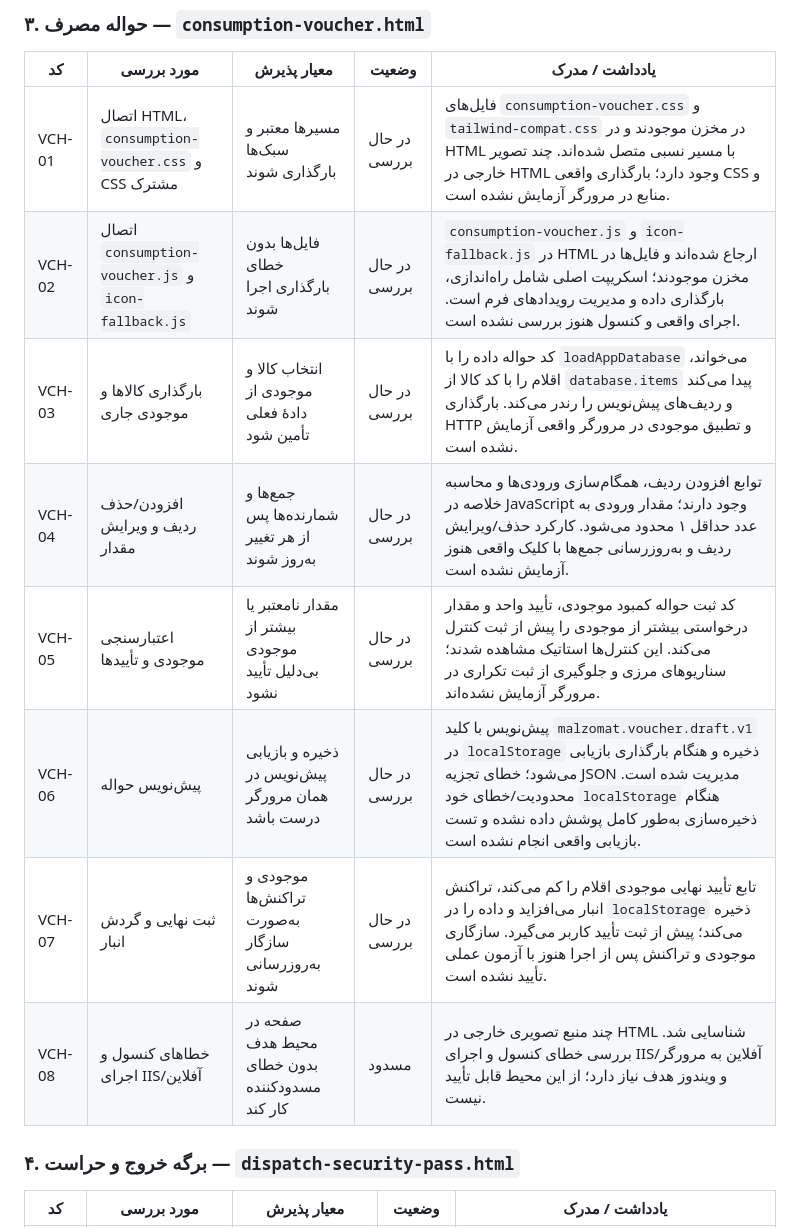
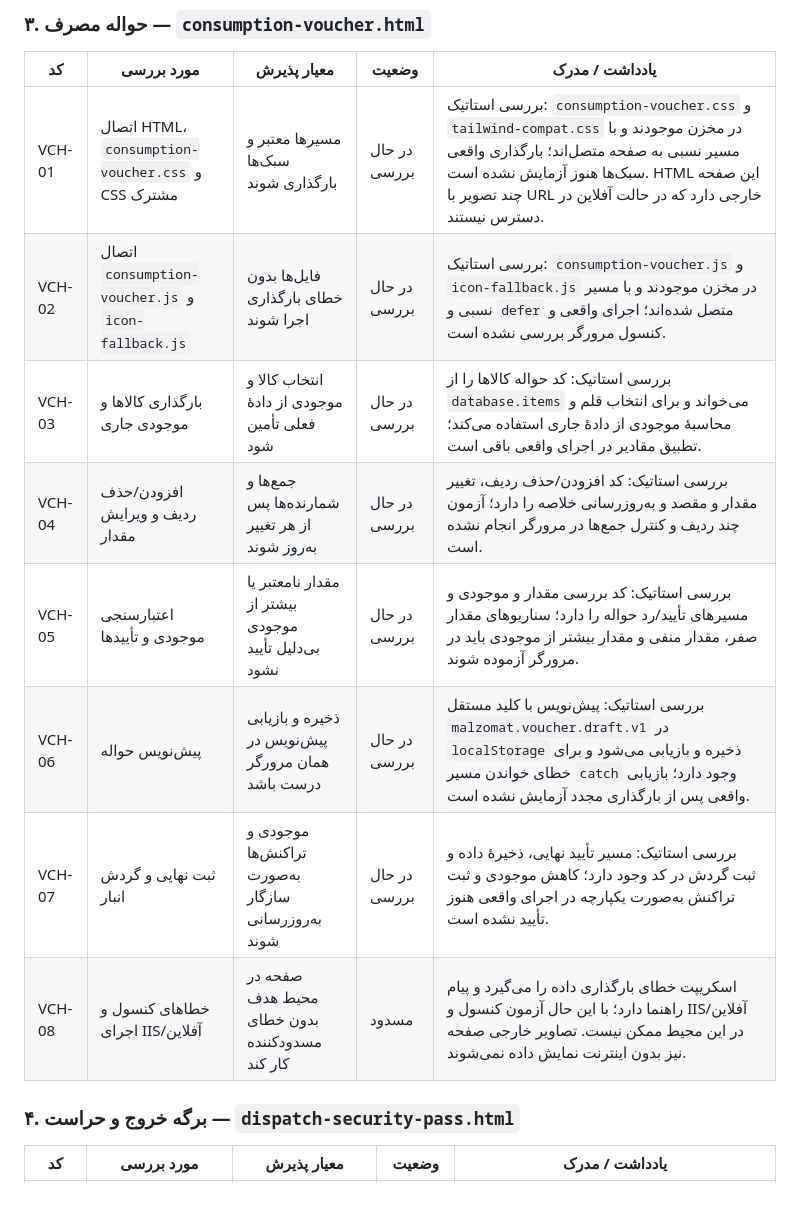
Before and after one commit to alfamaniya/malzomat, a Markdown page: README.md, the part around one of its changes. GitHub-like rendering; blank space fills up the shorter version.

```diff
--- a/README.md
+++ b/README.md
@@ -120,14 +120,14 @@ malzomat/
 
 | کد | مورد بررسی | معیار پذیرش | وضعیت | یادداشت / مدرک |
 |---|---|---|---|---|
-| VCH-01 | اتصال HTML، `consumption-voucher.css` و CSS مشترک | مسیرها معتبر و سبک‌ها بارگذاری شوند | در حال بررسی | فایل‌های `consumption-voucher.css` و `tailwind-compat.css` در مخزن موجودند و در HTML با مسیر نسبی متصل شده‌اند. چند تصویر خارجی در HTML وجود دارد؛ بارگذاری واقعی CSS و منابع در مرورگر آزمایش نشده است. |
-| VCH-02 | اتصال `consumption-voucher.js` و `icon-fallback.js` | فایل‌ها بدون خطای بارگذاری اجرا شوند | در حال بررسی | `consumption-voucher.js` و `icon-fallback.js` در HTML ارجاع شده‌اند و فایل‌ها در مخزن موجودند؛ اسکریپت اصلی شامل راه‌اندازی، بارگذاری داده و مدیریت رویدادهای فرم است. اجرای واقعی و کنسول هنوز بررسی نشده است. |
-| VCH-03 | بارگذاری کالاها و موجودی جاری | انتخاب کالا و موجودی از دادهٔ فعلی تأمین شود | در حال بررسی | کد حواله داده را با `loadAppDatabase` می‌خواند، اقلام را با کد کالا از `database.items` پیدا می‌کند و ردیف‌های پیش‌نویس را رندر می‌کند. بارگذاری HTTP و تطبیق موجودی در مرورگر واقعی آزمایش نشده است. |
-| VCH-04 | افزودن/حذف ردیف و ویرایش مقدار | جمع‌ها و شمارنده‌ها پس از هر تغییر به‌روز شوند | در حال بررسی | توابع افزودن ردیف، همگام‌سازی ورودی‌ها و محاسبه خلاصه در JavaScript وجود دارند؛ مقدار ورودی به عدد حداقل ۱ محدود می‌شود. کارکرد حذف/ویرایش ردیف و به‌روزرسانی جمع‌ها با کلیک واقعی هنوز آزمایش نشده است. |
-| VCH-05 | اعتبارسنجی موجودی و تأییدها | مقدار نامعتبر یا بیشتر از موجودی بی‌دلیل تأیید نشود | در حال بررسی | کد ثبت حواله کمبود موجودی، تأیید واحد و مقدار درخواستی بیشتر از موجودی را پیش از ثبت کنترل می‌کند. این کنترل‌ها استاتیک مشاهده شدند؛ سناریوهای مرزی و جلوگیری از ثبت تکراری در مرورگر آزمایش نشده‌اند. |
-| VCH-06 | پیش‌نویس حواله | ذخیره و بازیابی پیش‌نویس در همان مرورگر درست باشد | در حال بررسی | پیش‌نویس با کلید `malzomat.voucher.draft.v1` در `localStorage` ذخیره و هنگام بارگذاری بازیابی می‌شود؛ خطای تجزیه JSON مدیریت شده است. محدودیت/خطای خود `localStorage` هنگام ذخیره‌سازی به‌طور کامل پوشش داده نشده و تست بازیابی واقعی انجام نشده است. |
-| VCH-07 | ثبت نهایی و گردش انبار | موجودی و تراکنش‌ها به‌صورت سازگار به‌روزرسانی شوند | در حال بررسی | تابع تأیید نهایی موجودی اقلام را کم می‌کند، تراکنش انبار می‌افزاید و داده را در `localStorage` ذخیره می‌کند؛ پیش از ثبت تأیید کاربر می‌گیرد. سازگاری موجودی و تراکنش پس از اجرا هنوز با آزمون عملی تأیید نشده است. |
-| VCH-08 | خطاهای کنسول و اجرای IIS/آفلاین | صفحه در محیط هدف بدون خطای مسدودکننده کار کند | مسدود | چند منبع تصویری خارجی در HTML شناسایی شد. بررسی خطای کنسول و اجرای IIS/آفلاین به مرورگر و ویندوز هدف نیاز دارد؛ از این محیط قابل تأیید نیست. |
+| VCH-01 | اتصال HTML، `consumption-voucher.css` و CSS مشترک | مسیرها معتبر و سبک‌ها بارگذاری شوند | در حال بررسی | بررسی استاتیک: `consumption-voucher.css` و `tailwind-compat.css` در مخزن موجودند و با مسیر نسبی به صفحه متصل‌اند؛ بارگذاری واقعی سبک‌ها هنوز آزمایش نشده است. HTML این صفحه چند تصویر با URL خارجی دارد که در حالت آفلاین در دسترس نیستند. |
+| VCH-02 | اتصال `consumption-voucher.js` و `icon-fallback.js` | فایل‌ها بدون خطای بارگذاری اجرا شوند | در حال بررسی | بررسی استاتیک: `consumption-voucher.js` و `icon-fallback.js` در مخزن موجودند و با مسیر نسبی و `defer` متصل شده‌اند؛ اجرای واقعی و کنسول مرورگر بررسی نشده است. |
+| VCH-03 | بارگذاری کالاها و موجودی جاری | انتخاب کالا و موجودی از دادهٔ فعلی تأمین شود | در حال بررسی | بررسی استاتیک: کد حواله کالاها را از `database.items` می‌خواند و برای انتخاب قلم و محاسبهٔ موجودی از دادهٔ جاری استفاده می‌کند؛ تطبیق مقادیر در اجرای واقعی باقی است. |
+| VCH-04 | افزودن/حذف ردیف و ویرایش مقدار | جمع‌ها و شمارنده‌ها پس از هر تغییر به‌روز شوند | در حال بررسی | بررسی استاتیک: کد افزودن/حذف ردیف، تغییر مقدار و مقصد و به‌روزرسانی خلاصه را دارد؛ آزمون چند ردیف و کنترل جمع‌ها در مرورگر انجام نشده است. |
+| VCH-05 | اعتبارسنجی موجودی و تأییدها | مقدار نامعتبر یا بیشتر از موجودی بی‌دلیل تأیید نشود | در حال بررسی | بررسی استاتیک: کد بررسی مقدار و موجودی و مسیرهای تأیید/رد حواله را دارد؛ سناریوهای مقدار صفر، مقدار منفی و مقدار بیشتر از موجودی باید در مرورگر آزموده شوند. |
+| VCH-06 | پیش‌نویس حواله | ذخیره و بازیابی پیش‌نویس در همان مرورگر درست باشد | در حال بررسی | بررسی استاتیک: پیش‌نویس با کلید مستقل `malzomat.voucher.draft.v1` در `localStorage` ذخیره و بازیابی می‌شود و برای خطای خواندن مسیر `catch` وجود دارد؛ بازیابی واقعی پس از بارگذاری مجدد آزمایش نشده است. |
+| VCH-07 | ثبت نهایی و گردش انبار | موجودی و تراکنش‌ها به‌صورت سازگار به‌روزرسانی شوند | در حال بررسی | بررسی استاتیک: مسیر تأیید نهایی، ذخیرهٔ داده و ثبت گردش در کد وجود دارد؛ کاهش موجودی و ثبت تراکنش به‌صورت یکپارچه در اجرای واقعی هنوز تأیید نشده است. |
+| VCH-08 | خطاهای کنسول و اجرای IIS/آفلاین | صفحه در محیط هدف بدون خطای مسدودکننده کار کند | مسدود | اسکریپت خطای بارگذاری داده را می‌گیرد و پیام راهنما دارد؛ با این حال آزمون کنسول و IIS/آفلاین در این محیط ممکن نیست. تصاویر خارجی صفحه نیز بدون اینترنت نمایش داده نمی‌شوند. |
 
 ### ۴. برگه خروج و حراست — `dispatch-security-pass.html`
 
```
Also changed, not shown: other parts of README.md (+37 -37 lines).
